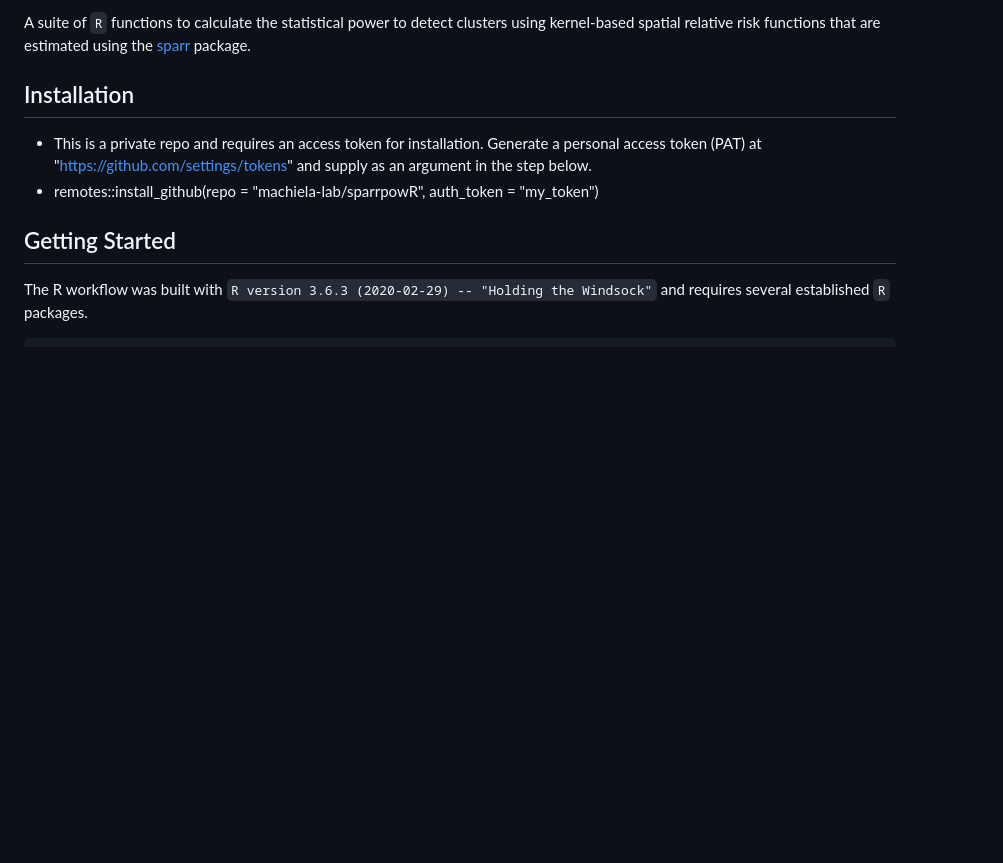
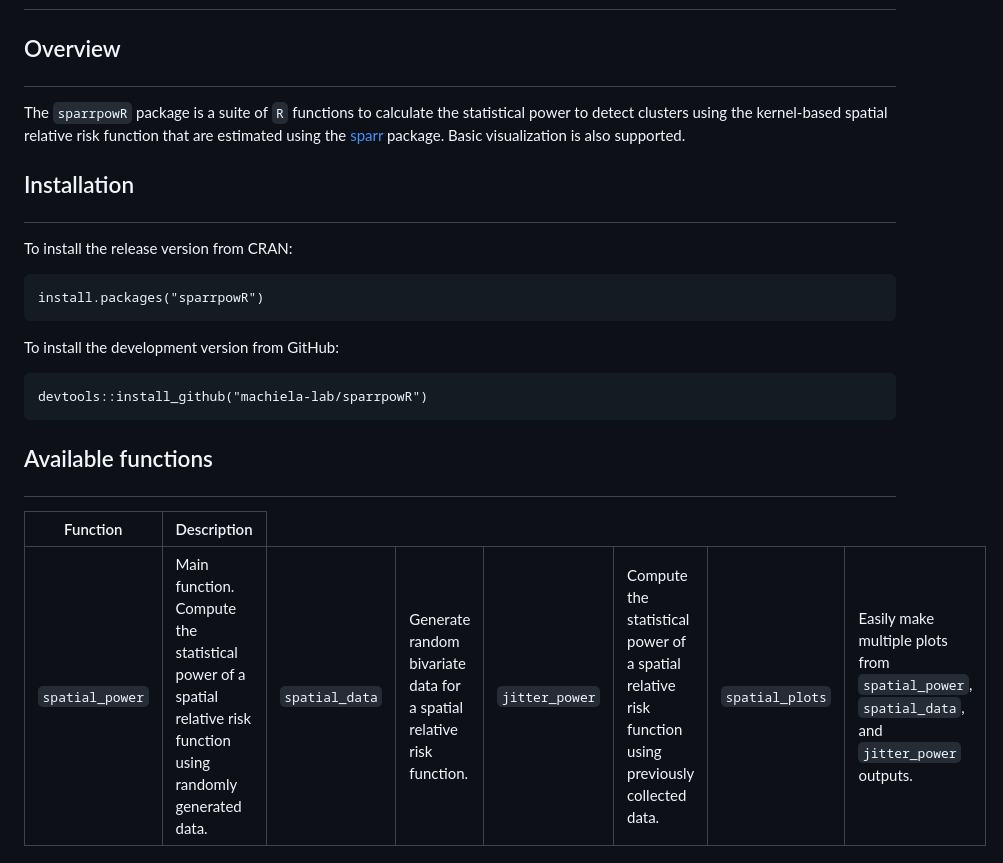
Before and after one commit to machiela-lab/sparrpowR, a Markdown page: README.md, the part around the change printed below. Rendered like a GitHub page; blank space fills up the shorter version.

Commit message:
Updated README.md
Added figures for README.md in a new subdirectory of man

```diff
--- a/README.md
+++ b/README.md
@@ -4,11 +6,56 @@
 
-A suite of `R` functions to calculate the statistical power to detect clusters using kernel-based spatial relative risk functions that are estimated using the  [sparr](https://cran.r-project.org/web/packages/sparr/index.html) package.
+<h2 id="overview">
 
-## Installation
-* This is a private repo and requires an access token for installation.     Generate a personal access token (PAT) at            "https://github.com/settings/tokens" and supply as an argument in the step below.
-* remotes::install_github(repo = "machiela-lab/sparrpowR", auth_token = "my_token")
+Overview
 
-## Getting Started
+</h2>
 
-The R workflow was built with `R version 3.6.3 (2020-02-29) -- "Holding the Windsock"` and requires several established `R` packages.
+The `sparrpowR` package is a suite of `R` functions to calculate the statistical power to detect clusters using the kernel-based spatial relative risk function that are estimated using the  [sparr](https://cran.r-project.org/web/packages/sparr/index.html) package. Basic visualization is also supported.
 
+<h2 id="install">
+
+Installation
+
+</h2>
+
+To install the release version from CRAN:
+
+    install.packages("sparrpowR")
+
+To install the development version from GitHub:
+
+    devtools::install_github("machiela-lab/sparrpowR")
+
+<h2 id="available-functions">
+
+Available functions
+
+</h2>
+
+<table>
+<colgroup>
+<col width="30%" />
+<col width="70%" />
+</colgroup>
+<thead>
+<tr class="header">
+<th>Function</th>
+<th>Description</th>
+</tr>
+</thead>
+<tbody>
+<td><code>spatial_power</code></td>
+<td>Main function. Compute the statistical power of a spatial relative risk function using randomly generated data.</td>
+</tr>
+<td><code>spatial_data</code></td>
+<td>Generate random bivariate data for a spatial relative risk function.</td>
+</tr>
+<td><code>jitter_power</code></td>
+<td>Compute the statistical power of a spatial relative risk function using previously collected data.</td>
+</tr>
+<td><code>spatial_plots</code></td>
+<td>Easily make multiple plots from <code>spatial_power</code>, <code>spatial_data</code>, and <code>jitter_power</code> outputs.</td>
+</tr>
+</tbody>
+<table>
+
```
Also changed, not shown: other parts of README.md (+62 -46 lines), man/figures/power_categorical.png (added), man/figures/power_continuous.png (added).
